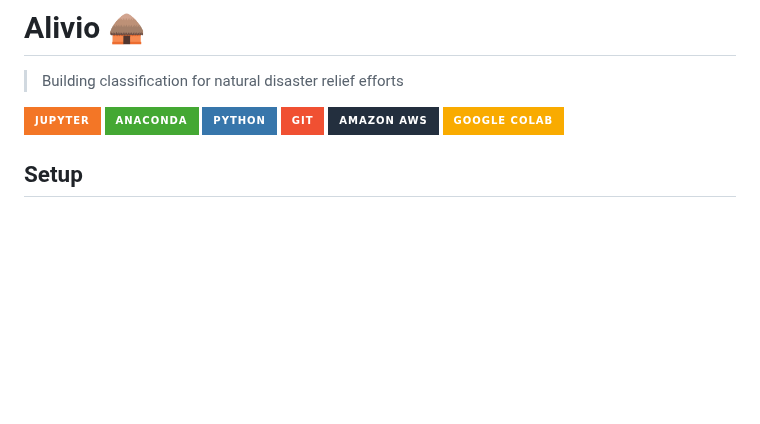
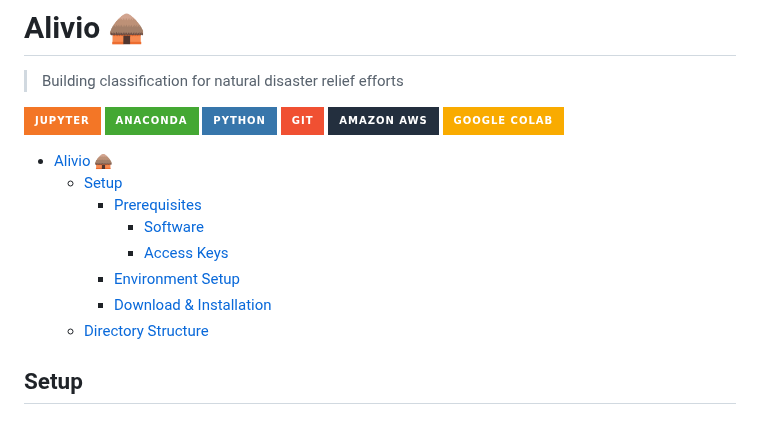
Before and after one commit to cricksmaidiene/alivio, a Markdown page: README.md, the part around the change. Rendered like a GitHub page; badges without logos; blank space fills up the shorter version.

Commit message:
docs: adds table of contents to README

```diff
--- a/README.md
+++ b/README.md
@@ -9,6 +9,15 @@
 ![](https://img.shields.io/badge/Amazon%20AWS-232F3E.svg?style=for-the-badge&logo=Amazon-AWS&logoColor=white)
 ![](https://img.shields.io/badge/Google%20Colab-F9AB00.svg?style=for-the-badge&logo=Google-Colab&logoColor=white)
 
+
+- [Alivio 🛖](#alivio-)
+  - [Setup](#setup)
+    - [Prerequisites](#prerequisites)
+      - [Software](#software)
+      - [Access Keys](#access-keys)
+    - [Environment Setup](#environment-setup)
+    - [Download \& Installation](#download--installation)
+  - [Directory Structure](#directory-structure)
 
 ## Setup
 
```
